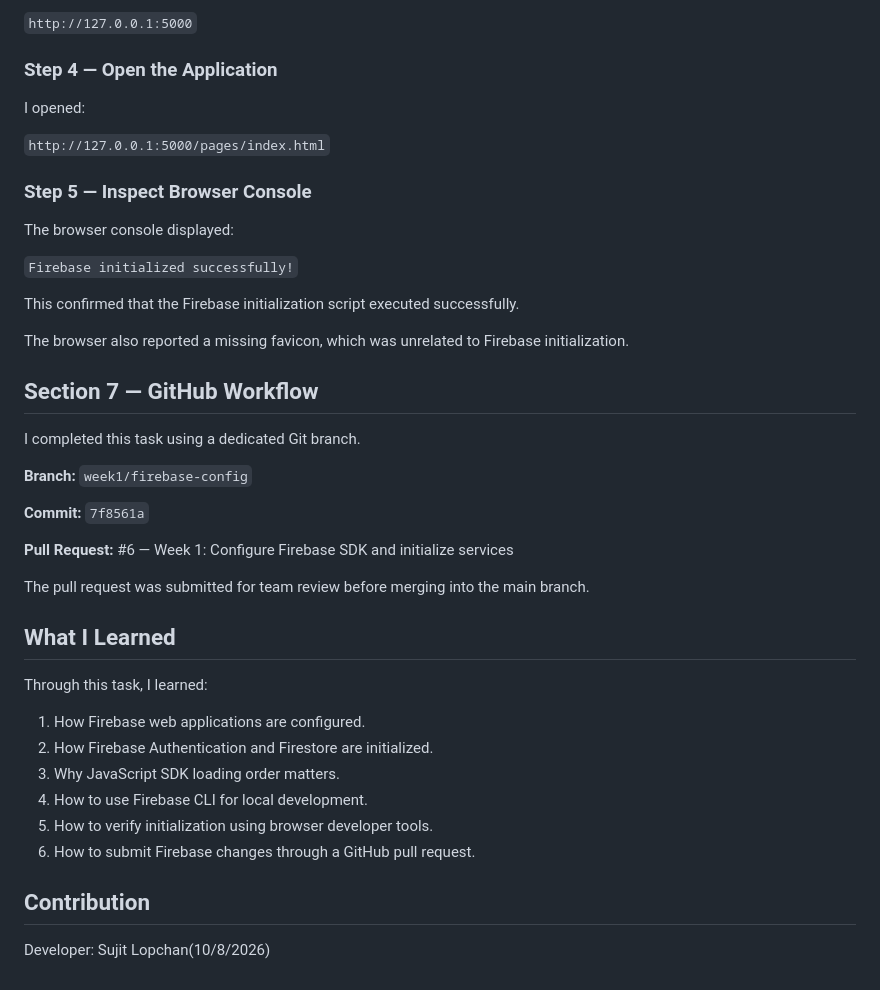
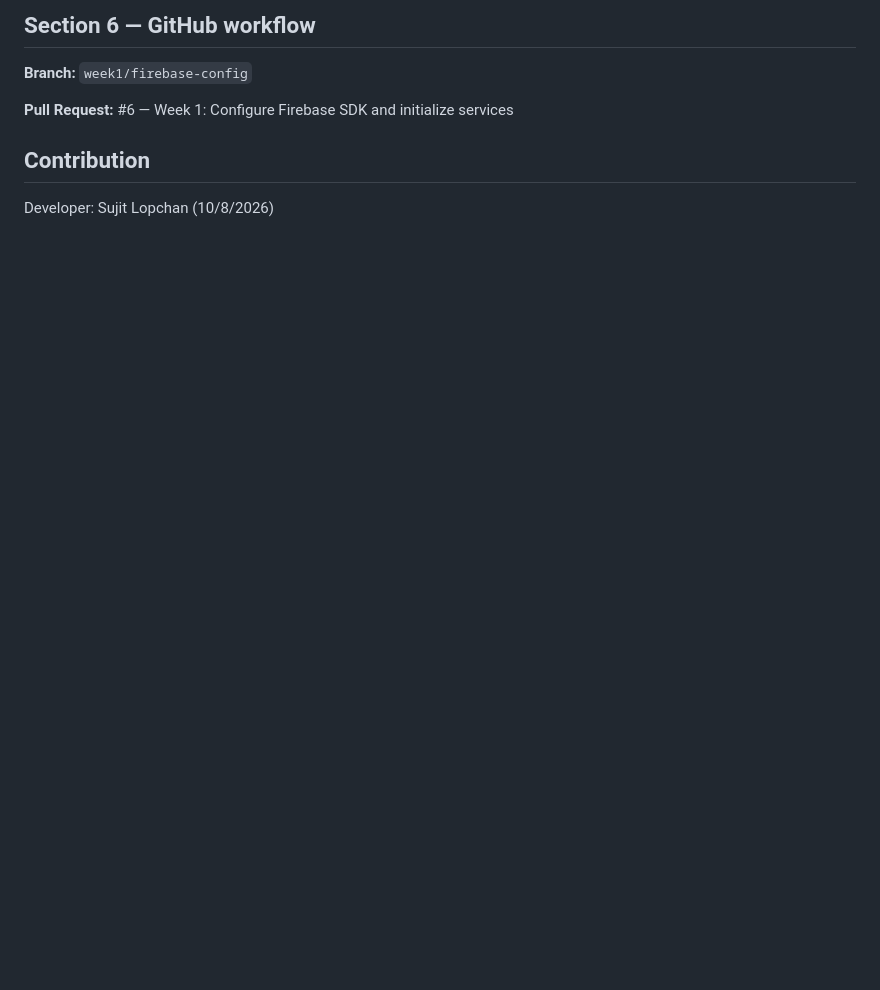
Before and after one commit to Sam10278/Weekly-Winner-, a Markdown page: Update-LearningTime/firebase-sdk.md, the part around one of its changes. Rendered like a GitHub page; blank space fills up the shorter version.

```diff
--- a/Update-LearningTime/firebase-sdk.md
+++ b/Update-LearningTime/firebase-sdk.md
@@ -156,44 +95,10 @@ The local Hosting Emulator started at:
-`http://127.0.0.1:5000`
-
-### Step 4 — Open the Application
-
-I opened:
-
-`http://127.0.0.1:5000/pages/index.html`
-
-### Step 5 — Inspect Browser Console
-
-The browser console displayed:
-
-`Firebase initialized successfully!`
-
-This confirmed that the Firebase initialization script executed successfully.
-
-The browser also reported a missing favicon, which was unrelated to Firebase initialization.
-
-## Section 7 — GitHub Workflow
-
-I completed this task using a dedicated Git branch.
+## Section 6 — GitHub workflow
 
 **Branch:** `week1/firebase-config`
 
-**Commit:** `7f8561a`
-
 **Pull Request:** #6 — Week 1: Configure Firebase SDK and initialize services
 
-The pull request was submitted for team review before merging into the main branch.
-
-## What I Learned
-
-Through this task, I learned:
-
-1. How Firebase web applications are configured.
-2. How Firebase Authentication and Firestore are initialized.
-3. Why JavaScript SDK loading order matters.
-4. How to use Firebase CLI for local development.
-5. How to verify initialization using browser developer tools.
-6. How to submit Firebase changes through a GitHub pull request.
 
 ## Contribution
 
-Developer: Sujit Lopchan(10/8/2026)
+Developer: Sujit Lopchan (10/8/2026)
```
Also changed, not shown: other parts of Update-LearningTime/firebase-sdk.md (+55 -116 lines).
